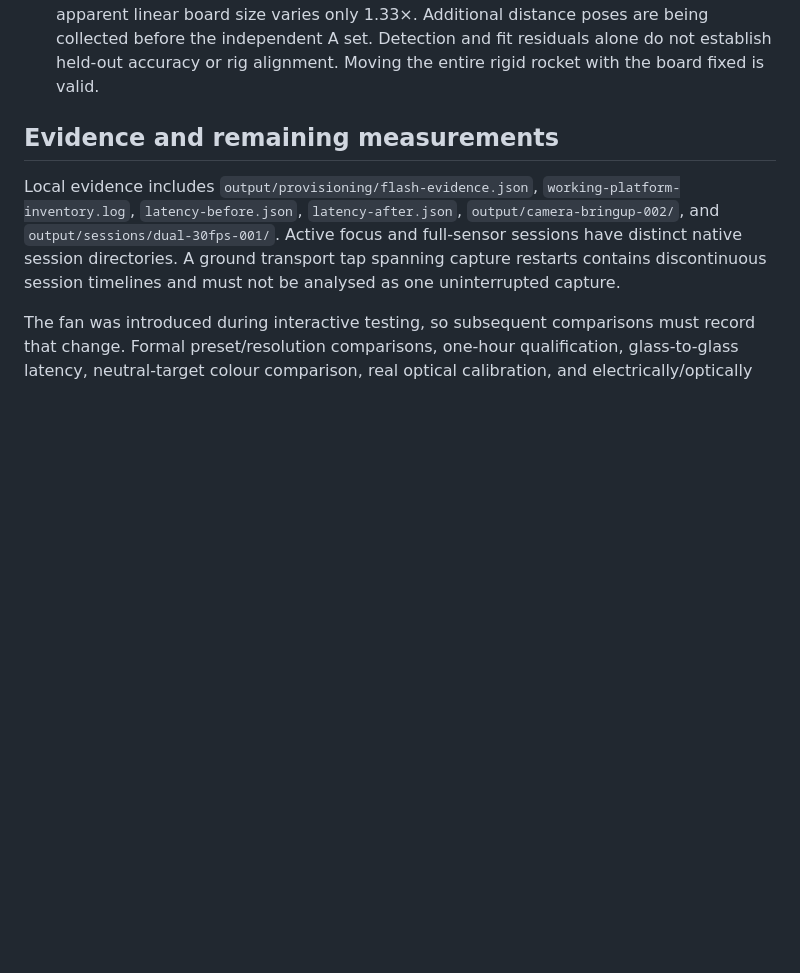
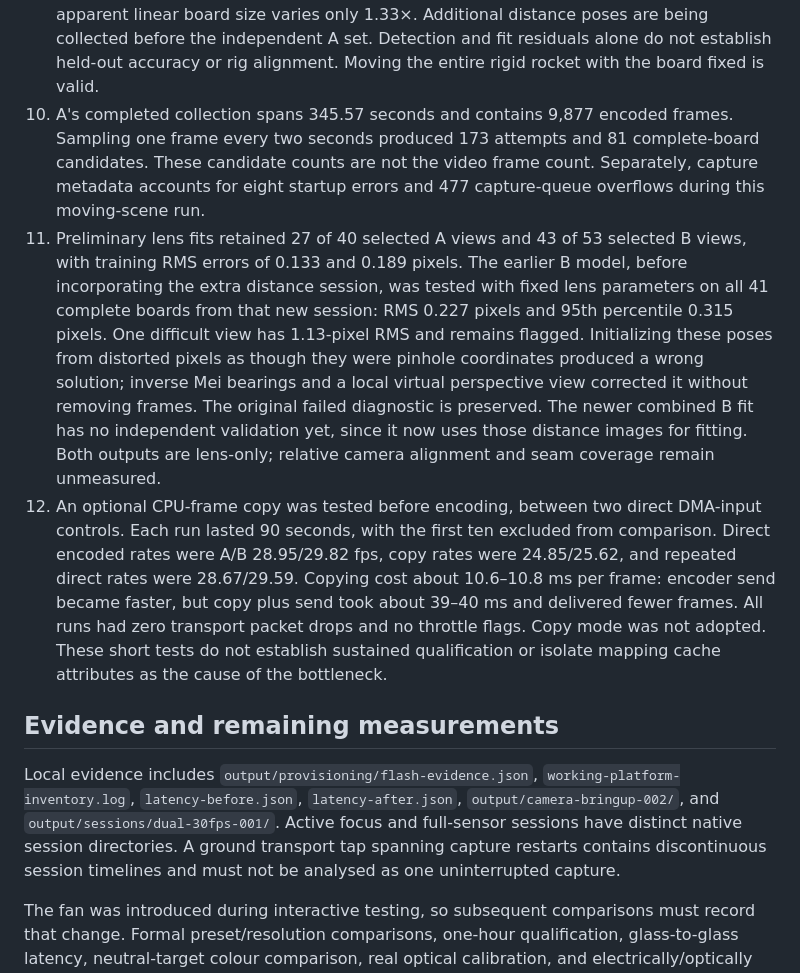
Before and after one commit to stanford-ssi/PigeonVision, a Markdown page: software/bench-notes/2026-09-25.md, the part around the change. Rendered like a GitHub page; blank space fills up the shorter version.

Commit message:
Record lens fits and reject the slower encoding copy path

```diff
--- a/software/bench-notes/2026-09-25.md
+++ b/software/bench-notes/2026-09-25.md
@@ -81,6 +81,32 @@ under the ignored `output/` directory on the Mac and CM5.
    Additional distance poses are being collected before the independent A set.
    Detection and fit residuals alone do not establish held-out accuracy or rig
    alignment. Moving the entire rigid rocket with the board fixed is valid.
+10. A's completed collection spans 345.57 seconds and contains 9,877 encoded
+    frames. Sampling one frame every two seconds produced 173 attempts and 81
+    complete-board candidates. These candidate counts are not the video frame
+    count. Separately, capture metadata accounts for eight startup errors and
+    477 capture-queue overflows during this moving-scene run.
+11. Preliminary lens fits retained 27 of 40 selected A views and 43 of 53
+    selected B views, with training RMS errors of 0.133 and 0.189 pixels. The
+    earlier B model, before incorporating the extra distance session, was tested
+    with fixed lens parameters on all 41 complete boards from that new session:
+    RMS 0.227 pixels and 95th percentile 0.315 pixels. One difficult view has
+    1.13-pixel RMS and remains flagged. Initializing these poses from distorted
+    pixels as though they were pinhole coordinates produced a wrong solution;
+    inverse Mei bearings and a local virtual perspective view corrected it
+    without removing frames. The original failed diagnostic is preserved.
+    The newer combined B fit has no independent validation yet, since it now
+    uses those distance images for fitting. Both outputs are lens-only; relative
+    camera alignment and seam coverage remain unmeasured.
+12. An optional CPU-frame copy was tested before encoding, between two direct
+    DMA-input controls. Each run lasted 90 seconds, with the first ten excluded
+    from comparison. Direct encoded rates were A/B 28.95/29.82 fps, copy rates
+    were 24.85/25.62, and repeated direct rates were 28.67/29.59. Copying cost
+    about 10.6–10.8 ms per frame: encoder send became faster, but copy plus send
+    took about 39–40 ms and delivered fewer frames. All runs had zero transport
+    packet drops and no throttle flags. Copy mode was not adopted. These short
+    tests do not establish sustained qualification or isolate mapping cache
+    attributes as the cause of the bottleneck.
 
 ## Evidence and remaining measurements
 
```
